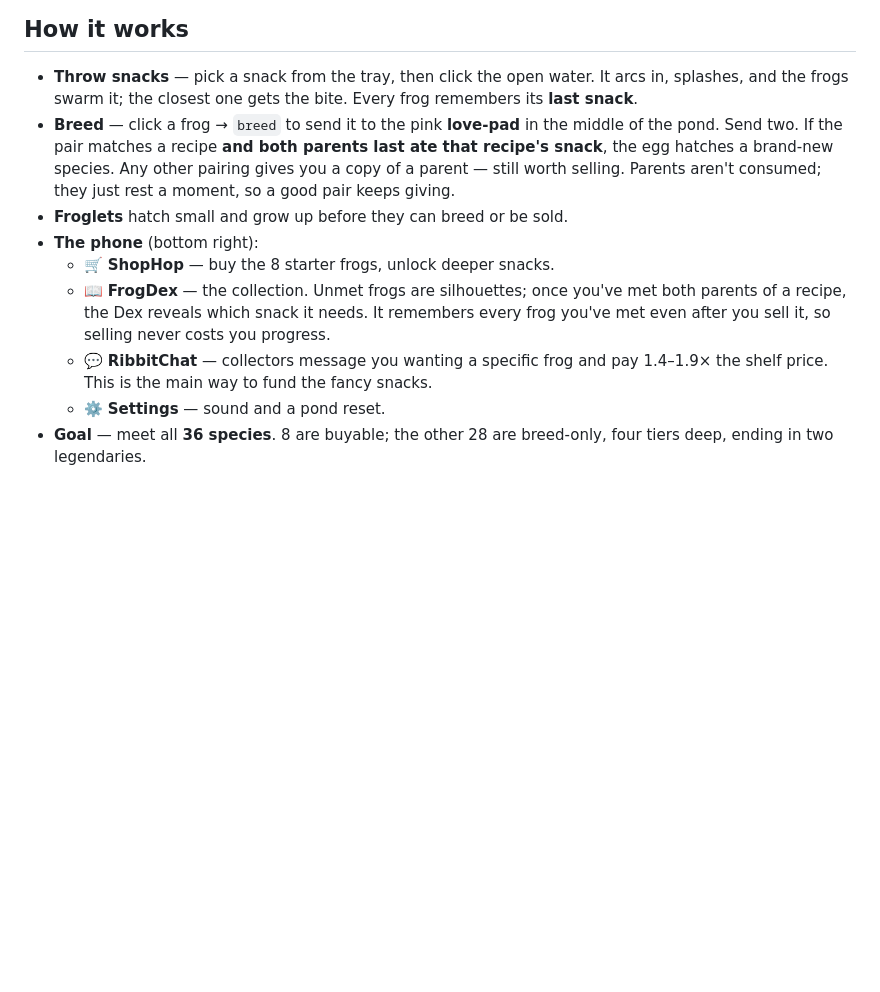
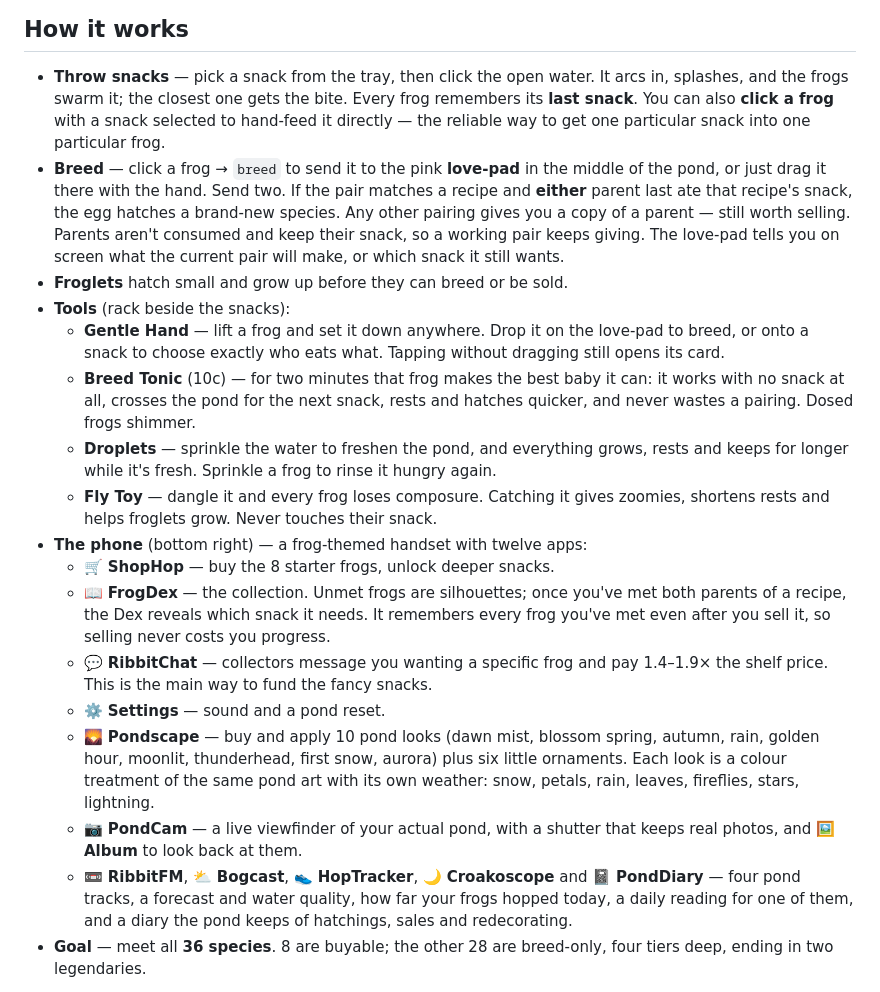
Before and after one commit to PukkingDragon123/Sad, a Markdown page: README.md, the part around the change. Drawn GitHub-style; blank space fills up the shorter version.

Commit message:
Document the tools, the twelve phone apps and the easier breeding rules
Co-Authored-By: Claude Opus 5 <noreply@anthropic.com>
Claude-Session: https://claude.ai/code/session_01ARQiDDWE7AYLPLDgtcgJMJ

```diff
--- a/README.md
+++ b/README.md
@@ -21,13 +21,29 @@ Progress saves automatically in your browser.
 - **Throw snacks** — pick a snack from the tray, then click the open water.
   It arcs in, splashes, and the frogs swarm it; the closest one gets the bite.
   Every frog remembers its **last snack**.
+  You can also **click a frog** with a snack selected to hand-feed it directly —
+  the reliable way to get one particular snack into one particular frog.
 - **Breed** — click a frog → `breed` to send it to the pink **love-pad** in the
-  middle of the pond. Send two. If the pair matches a recipe **and both parents
-  last ate that recipe's snack**, the egg hatches a brand-new species. Any other
-  pairing gives you a copy of a parent — still worth selling.
-  Parents aren't consumed; they just rest a moment, so a good pair keeps giving.
+  middle of the pond, or just drag it there with the hand. Send two. If the pair
+  matches a recipe and **either** parent last ate that recipe's snack, the egg
+  hatches a brand-new species. Any other pairing gives you a copy of a parent —
+  still worth selling. Parents aren't consumed and keep their snack, so a working
+  pair keeps giving. The love-pad tells you on screen what the current pair will
+  make, or which snack it still wants.
 - **Froglets** hatch small and grow up before they can breed or be sold.
-- **The phone** (bottom right):
+- **Tools** (rack beside the snacks):
+  - **Gentle Hand** — lift a frog and set it down anywhere. Drop it on the
+    love-pad to breed, or onto a snack to choose exactly who eats what. Tapping
+    without dragging still opens its card.
+  - **Breed Tonic** (10c) — for two minutes that frog makes the best baby it
+    can: it works with no snack at all, crosses the pond for the next snack,
+    rests and hatches quicker, and never wastes a pairing. Dosed frogs shimmer.
+  - **Droplets** — sprinkle the water to freshen the pond, and everything grows,
+    rests and keeps for longer while it's fresh. Sprinkle a frog to rinse it
+    hungry again.
+  - **Fly Toy** — dangle it and every frog loses composure. Catching it gives
+    zoomies, shortens rests and helps froglets grow. Never touches their snack.
+- **The phone** (bottom right) — a frog-themed handset with twelve apps:
   - 🛒 **ShopHop** — buy the 8 starter frogs, unlock deeper snacks.
   - 📖 **FrogDex** — the collection. Unmet frogs are silhouettes; once you've met
     both parents of a recipe, the Dex reveals which snack it needs. It remembers
@@ -35,6 +51,16 @@ Progress saves automatically in your browser.
   - 💬 **RibbitChat** — collectors message you wanting a specific frog and pay
     1.4–1.9× the shelf price. This is the main way to fund the fancy snacks.
   - ⚙️ **Settings** — sound and a pond reset.
+  - 🌄 **Pondscape** — buy and apply 10 pond looks (dawn mist, blossom spring,
+    autumn, rain, golden hour, moonlit, thunderhead, first snow, aurora) plus six
+    little ornaments. Each look is a colour treatment of the same pond art with
+    its own weather: snow, petals, rain, leaves, fireflies, stars, lightning.
+  - 📷 **PondCam** — a live viewfinder of your actual pond, with a shutter that
+    keeps real photos, and 🖼 **Album** to look back at them.
+  - 📼 **RibbitFM**, ⛅ **Bogcast**, 👟 **HopTracker**, 🌙 **Croakoscope** and
+    📓 **PondDiary** — four pond tracks, a forecast and water quality, how far
+    your frogs hopped today, a daily reading for one of them, and a diary the
+    pond keeps of hatchings, sales and redecorating.
 - **Goal** — meet all **36 species**. 8 are buyable; the other 28 are breed-only,
   four tiers deep, ending in two legendaries.
 
```
